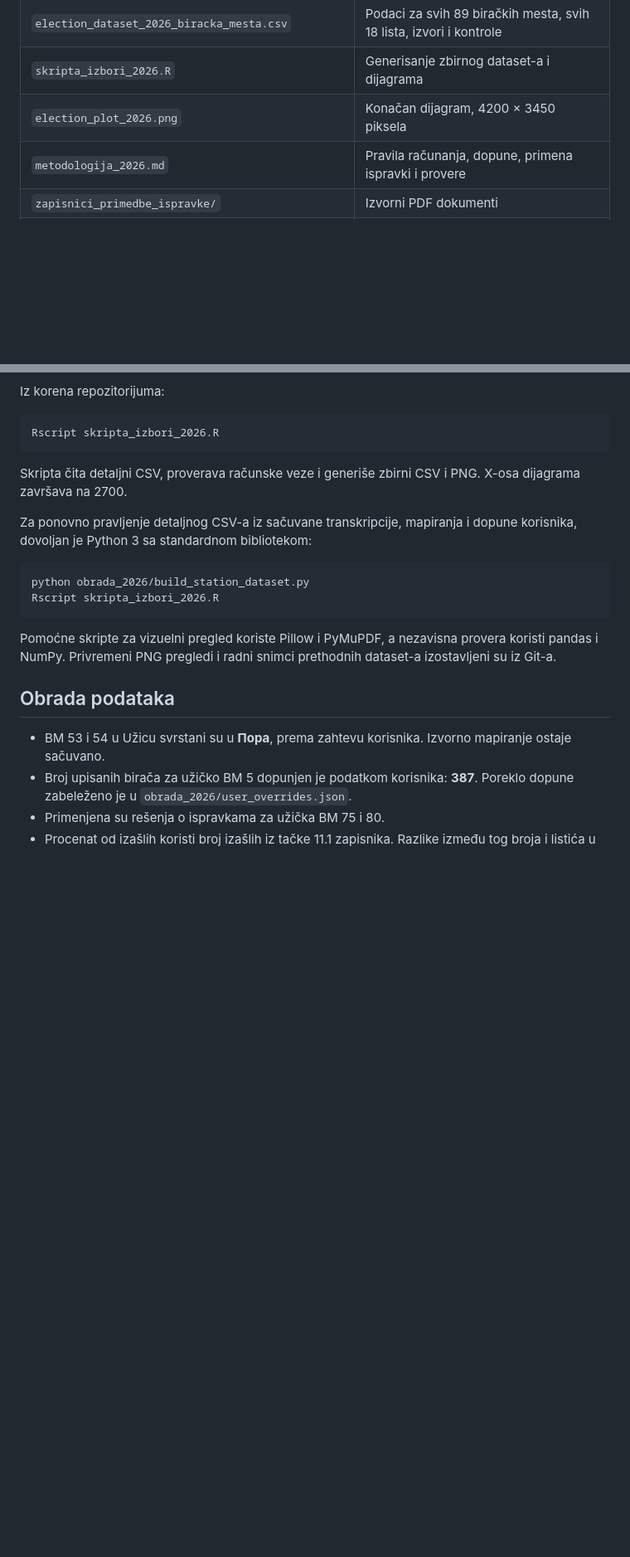
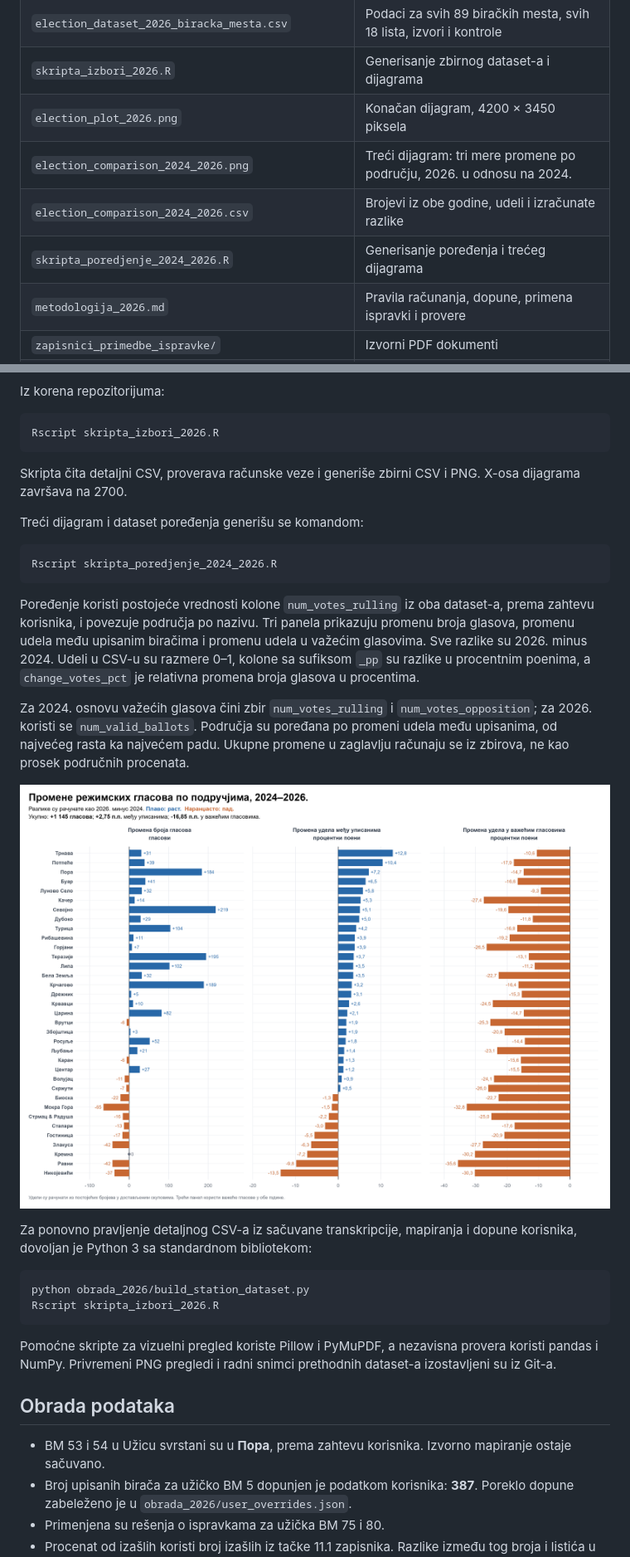
Before and after one commit to osrdjan/Izbori2026, a Markdown page: README.md, 2 parts joined by grey strips. Shown at 83% size. Rendered like a GitHub page; pictures changed too: election_comparison_2024_2026.png (added); blank space fills up the shorter version.

Commit message:
Add three-panel comparison of 2024 and 2026 election results

````diff
--- a/README.md
+++ b/README.md
@@ -14,6 +14,9 @@ Obuhvaćeno je svih **89 biračkih mesta** i **35 područja**. Na dijagramu se p
 | `election_dataset_2026_biracka_mesta.csv` | Podaci za svih 89 biračkih mesta, svih 18 lista, izvori i kontrole |
 | `skripta_izbori_2026.R` | Generisanje zbirnog dataset-a i dijagrama |
 | `election_plot_2026.png` | Konačan dijagram, 4200 × 3450 piksela |
+| `election_comparison_2024_2026.png` | Treći dijagram: tri mere promene po području, 2026. u odnosu na 2024. |
+| `election_comparison_2024_2026.csv` | Brojevi iz obe godine, udeli i izračunate razlike |
+| `skripta_poredjenje_2024_2026.R` | Generisanje poređenja i trećeg dijagrama |
 | `metodologija_2026.md` | Pravila računanja, dopune, primena ispravki i provere |
 | `zapisnici_primedbe_ispravke/` | Izvorni PDF dokumenti |
 | `uzice_izbori_2026_mapiranje_birackih_mesta.xlsx` | Izvorno mapiranje biračkih mesta na područja |
@@ -37,6 +40,18 @@ Rscript skripta_izbori_2026.R
 
 Skripta čita detaljni CSV, proverava računske veze i generiše zbirni CSV i PNG. X-osa dijagrama završava na 2700.
 
+Treći dijagram i dataset poređenja generišu se komandom:
+
+```sh
+Rscript skripta_poredjenje_2024_2026.R
+```
+
+Poređenje koristi postojeće vrednosti kolone `num_votes_rulling` iz oba dataset-a, prema zahtevu korisnika, i povezuje područja po nazivu. Tri panela prikazuju promenu broja glasova, promenu udela među upisanim biračima i promenu udela u važećim glasovima. Sve razlike su 2026. minus 2024. Udeli u CSV-u su razmere 0–1, kolone sa sufiksom `_pp` su razlike u procentnim poenima, a `change_votes_pct` je relativna promena broja glasova u procentima.
+
+Za 2024. osnovu važećih glasova čini zbir `num_votes_rulling` i `num_votes_opposition`; za 2026. koristi se `num_valid_ballots`. Područja su poređana po promeni udela među upisanima, od najvećeg rasta ka najvećem padu. Ukupne promene u zaglavlju računaju se iz zbirova, ne kao prosek područnih procenata.
+
+![Promene po područjima, 2024–2026](election_comparison_2024_2026.png)
+
 Za ponovno pravljenje detaljnog CSV-a iz sačuvane transkripcije, mapiranja i dopune korisnika, dovoljan je Python 3 sa standardnom bibliotekom:
 
 ```sh
````
Also changed, not shown: 2 other files.
